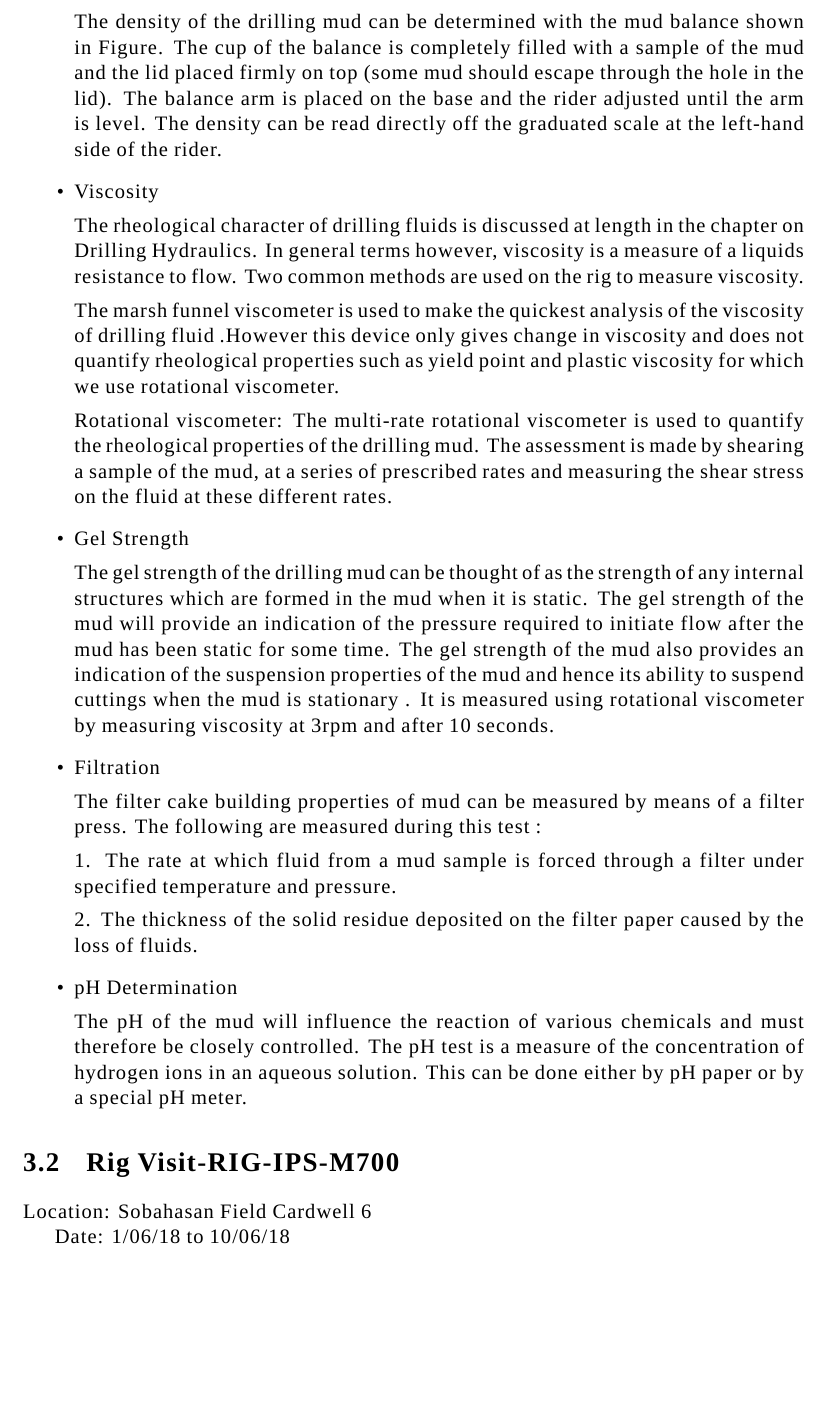
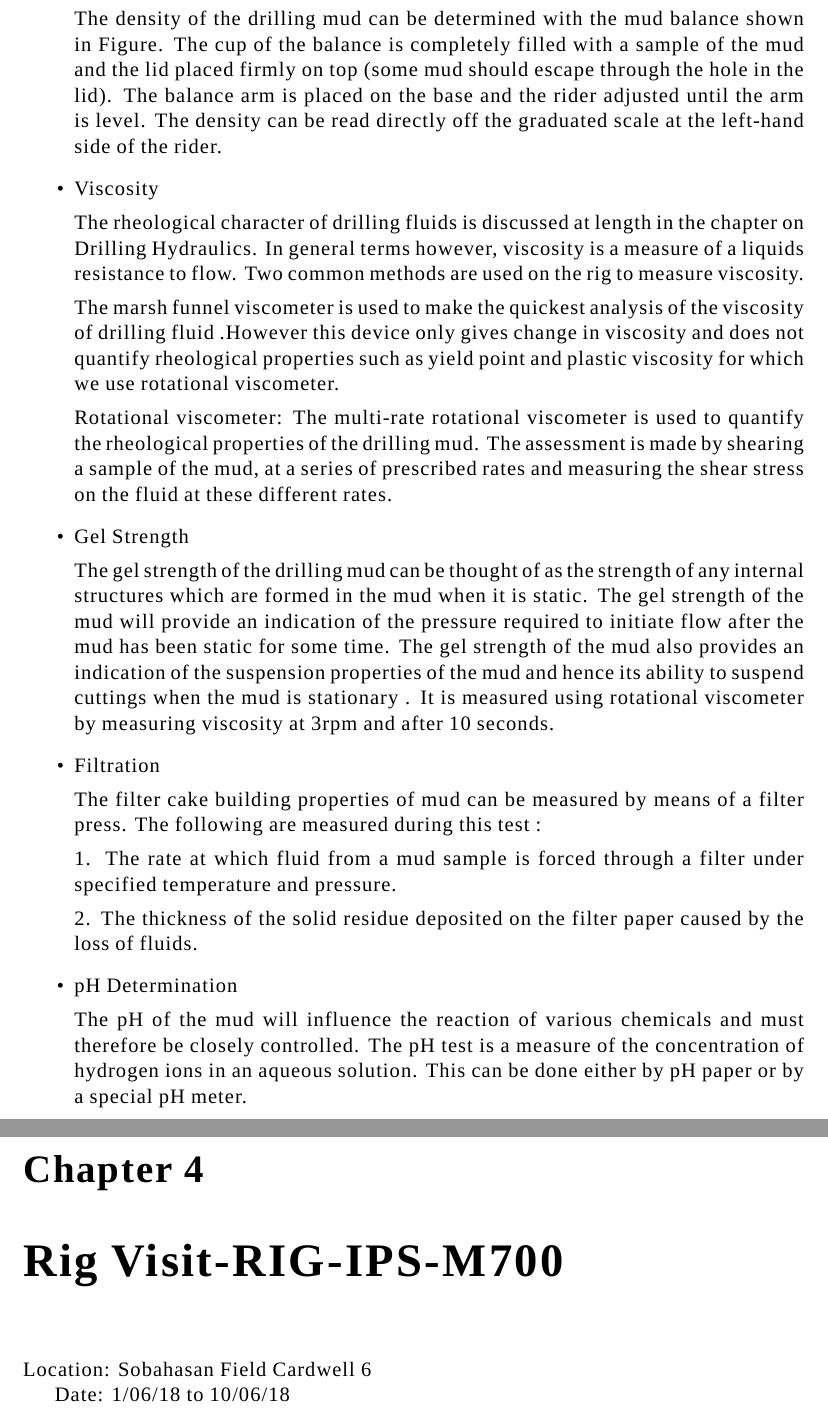
Before and after one commit to sridhar02/reports, a LaTeX thesis (summer-intership-2018/report.tex): part of page 15 of 16 before the commit and two parts of pages 15 and 16 of 17 after it, the two joined at a grey line, cut so that both start at the same text, the shorter picture padded with empty space. Compiled offline with XeLaTeX; a missing font is replaced by an installed copy or a similar font.

Commit message:
change section to chapter

```diff
--- a/summer-intership-2018/report.tex
+++ b/summer-intership-2018/report.tex
@@ -197,7 +197,7 @@
 
 \input{section-3-drilling-fluid-services.tex}
 
-\section{\textbf{Rig Visit-RIG-IPS-M700}}
+\chapter{Rig Visit-RIG-IPS-M700}
 
 Location: Sobahasan Field Cardwell 6
 
```
